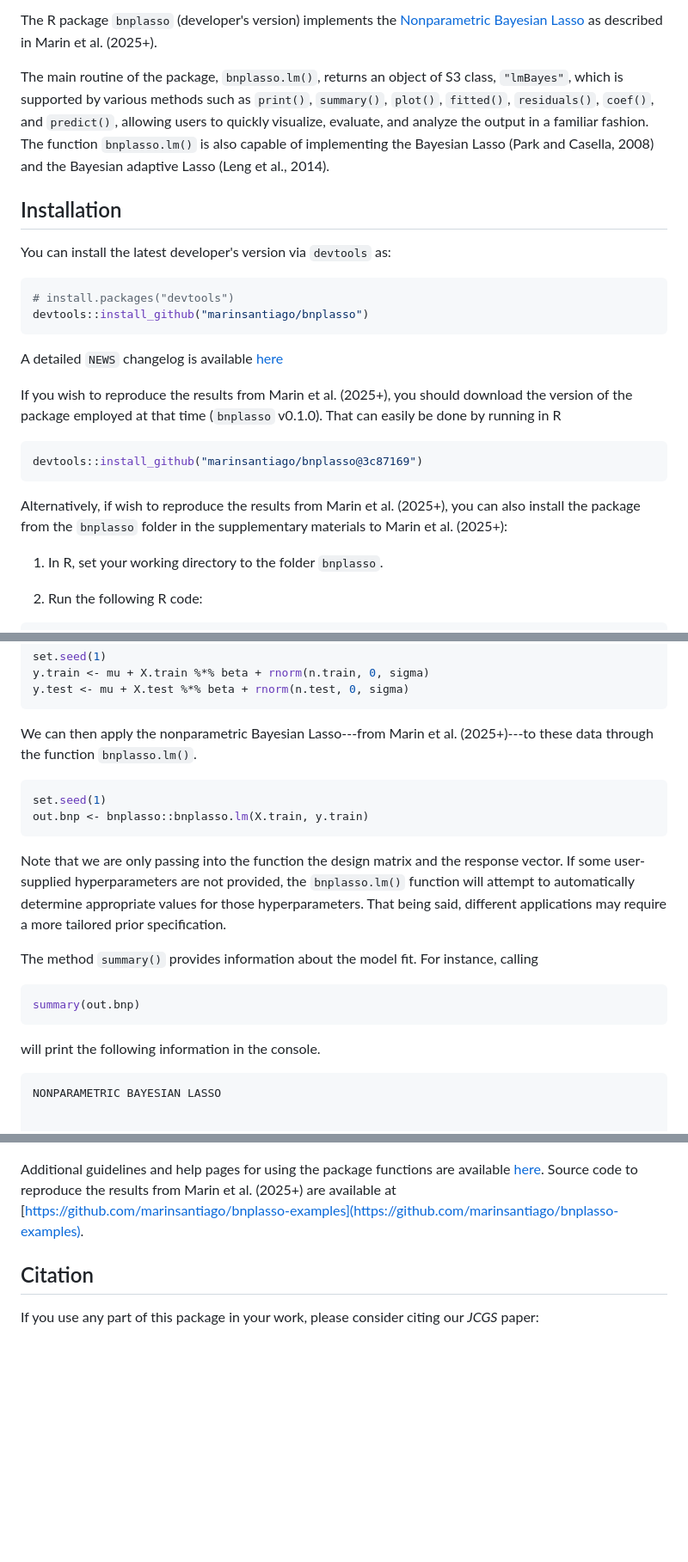
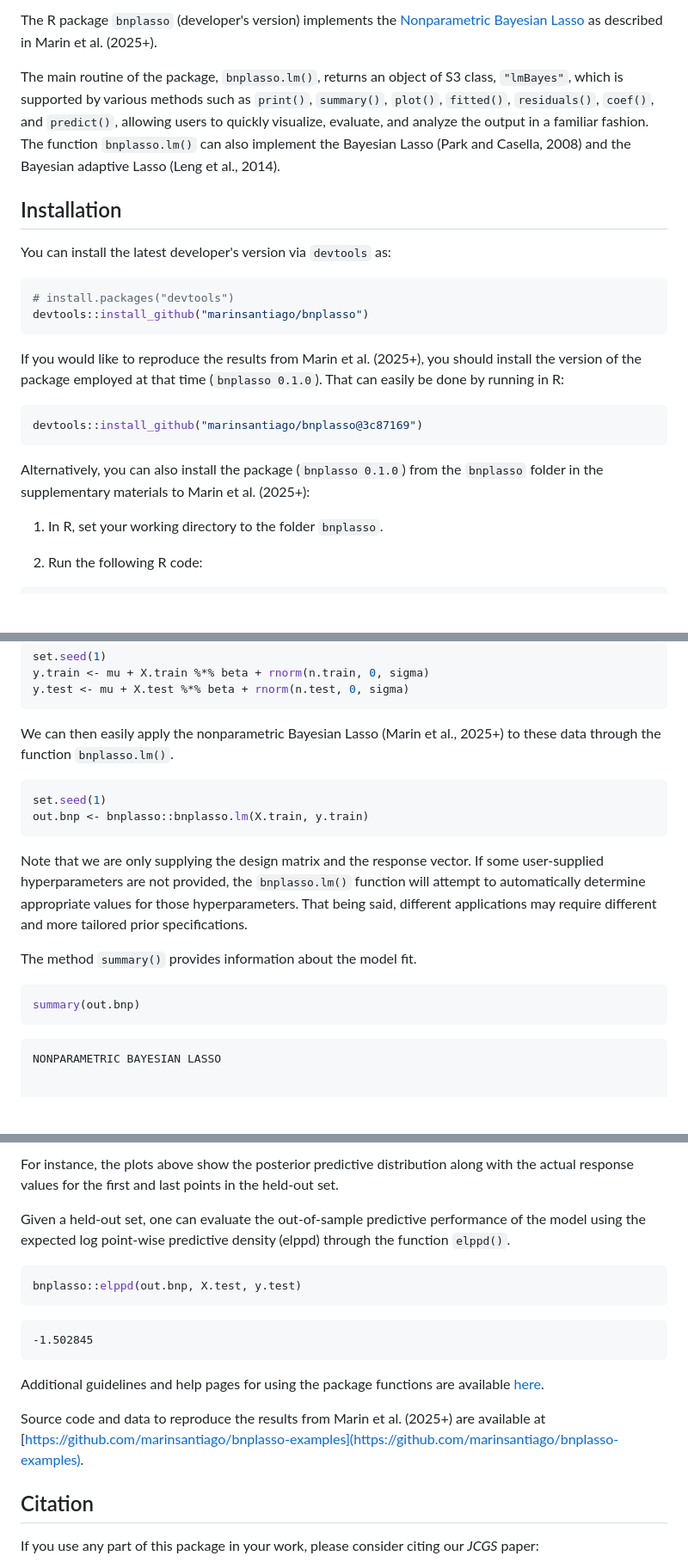
Before and after one commit to marinsantiago/bnplasso, a Markdown page: README.md, 3 parts joined by grey strips. Shown: that part at 86% size. GitHub-like rendering; blank space fills up the shorter version.

Commit message:
bnplasso 0.2.0

````diff
--- a/README.md
+++ b/README.md
@@ -16,7 +18,7 @@ The R package `bnplasso` (developer's version) implements the [Nonparametric Bay
 The main routine of the package, ```bnplasso.lm()```, returns an object of S3 class, ```"lmBayes"```, which is supported by various methods
 such as ```print()```, ```summary()```, ```plot()```, ```fitted()```, ```residuals()```, ```coef()```,
 and ```predict()```, allowing users to quickly visualize, evaluate, and analyze the output in a familiar fashion.
-The function ```bnplasso.lm()``` is also capable of implementing the Bayesian Lasso (Park and Casella, 2008) and the Bayesian
+The function ```bnplasso.lm()``` can also implement the Bayesian Lasso (Park and Casella, 2008) and the Bayesian
 adaptive Lasso (Leng et al., 2014).
 
 ## Installation
@@ -28,17 +30,16 @@ You can install the latest developer's version via `devtools` as:
 devtools::install_github("marinsantiago/bnplasso")
 ```
 
-A detailed `NEWS` changelog is available [here](https://marinsantiago.github.io/bnplasso-site/news/index.html)
-
-If you wish to reproduce the results from Marin et al. (2025+), you should download the version of the
-package employed at that time (`bnplasso` v0.1.0). That can easily be done by running in R
+If you would like to reproduce the results from Marin et al. (2025+), you should install the
+version of the  package employed at that time (`bnplasso 0.1.0`).
+That can easily be done by running in R:
 
 ``` r
 devtools::install_github("marinsantiago/bnplasso@3c87169")
 ```
 
-Alternatively, if wish to reproduce the results from Marin et al. (2025+), you can also install
-the package from the `bnplasso` folder in the supplementary materials to Marin et al. (2025+):
+Alternatively, you can also install the package (`bnplasso 0.1.0`) from the
+`bnplasso` folder in the supplementary materials to Marin et al. (2025+):
 
   1. In R, set your working directory to the folder `bnplasso`.
 
@@ -98,7 +101,7 @@ y.train <- mu + X.train %*% beta + rnorm(n.train, 0, sigma)
 y.test <- mu + X.test %*% beta + rnorm(n.test, 0, sigma)
 ```
 
-We can then apply the nonparametric Bayesian Lasso---from Marin et al. (2025+)---to these data
+We can then easily apply the nonparametric Bayesian Lasso (Marin et al., 2025+) to these data
 through the function `bnplasso.lm()`.
 
 ``` r
@@ -106,18 +109,17 @@ set.seed(1)
 out.bnp <- bnplasso::bnplasso.lm(X.train, y.train)
 ```
 
-Note that we are only passing into the function the design matrix and the response vector.
+Note that we are only supplying the design matrix and the response vector.
 If some user-supplied hyperparameters are not provided, the `bnplasso.lm()` function will
 attempt to automatically determine appropriate values for those hyperparameters. That being said,
-different applications may require a more tailored prior specification.
+different applications may require different and more tailored prior specifications.
 
-The method `summary()` provides information about the model fit. For instance, calling
+The method `summary()` provides information about the model fit.
 
 ``` r
 summary(out.bnp)
 ```
 
-will print the following information in the console.
 
 ```
 NONPARAMETRIC BAYESIAN LASSO
@@ -206,5 +248,21 @@ bnplasso::coclust.point(part)
+For instance, the plots above show the posterior predictive distribution along
+with the actual response values for the first and last points in the held-out set.
+
+Given a held-out set, one can evaluate the out-of-sample predictive performance
+of the model using the expected log point-wise predictive density (elppd) through
+the function `elppd()`.
+
+``` r
+bnplasso::elppd(out.bnp, X.test, y.test)
+```
+
+```
+-1.502845
+```
+
 Additional guidelines and help pages for using the package functions are available [here](https://marinsantiago.github.io/bnplasso-site/reference/index.html).
-Source code to reproduce the results from Marin et al. (2025+) are available at [https://github.com/marinsantiago/bnplasso-examples](https://github.com/marinsantiago/bnplasso-examples).
+
+Source code and data to reproduce the results from Marin et al. (2025+) are available at [https://github.com/marinsantiago/bnplasso-examples](https://github.com/marinsantiago/bnplasso-examples).
 
 ## <a name="cite"></a> Citation
 
````
Also changed, not shown: other parts of README.md (+55 -11 lines), NEWS.md (+8 -8 lines), man/figures/Rplot10.png (added), man/figures/Rplot11.png (added), 6 other files.
